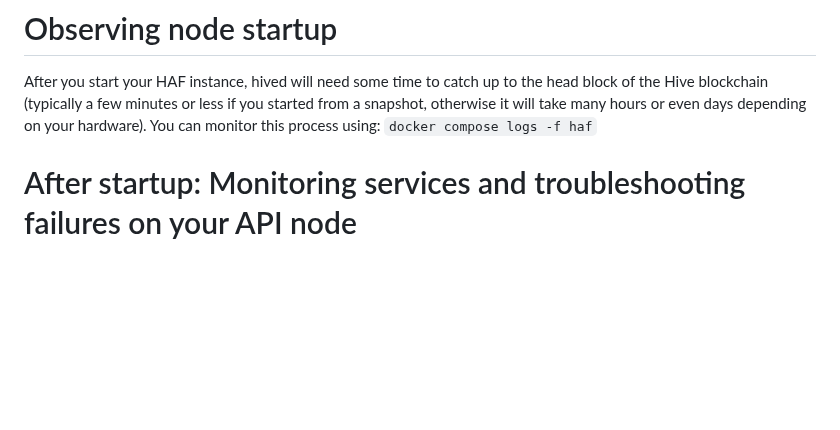
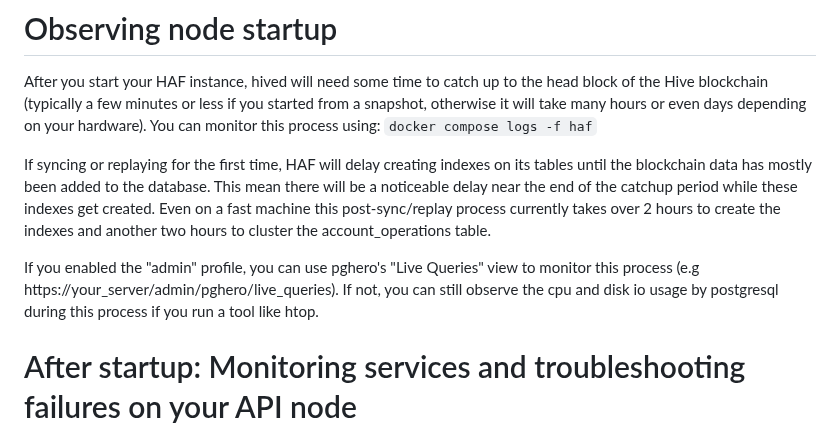
Before and after one commit to openhive-network/haf_api_node, a Markdown page: README.md, the part around the change. Drawn GitHub-style; blank space fills up the shorter version.

Commit message:
Add notes about index creation time during startup

```diff
--- a/README.md
+++ b/README.md
@@ -227,6 +227,10 @@ of the Hive blockchain (typically a few minutes or less if you started from a sn
 otherwise it will take many hours or even days depending on your hardware). You can monitor
 this process using: `docker compose logs -f haf`
 
+If syncing or replaying for the first time, HAF will delay creating indexes on its tables until the blockchain data has mostly been added to the database. This mean there will be a noticeable delay near the end of the catchup period while these indexes get created. Even on a fast machine this post-sync/replay process currently takes over 2 hours to create the indexes and another two hours to cluster the account_operations table.
+
+If you enabled the "admin" profile, you can use pghero's "Live Queries" view to monitor this process (e.g https://your_server/admin/pghero/live_queries). If not, you can still observe the cpu and disk io usage by postgresql during this process if you run a tool like htop.
+
 # After startup: Monitoring services and troubleshooting failures on your API node
 
 Haproxy can be used to monitor the state of the various services on your HAF server:
```
